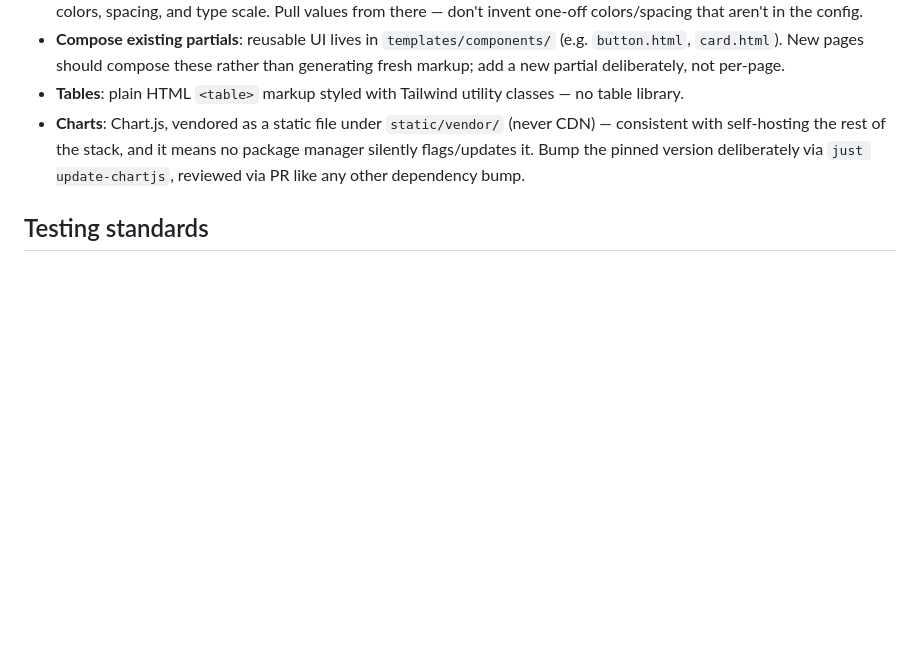
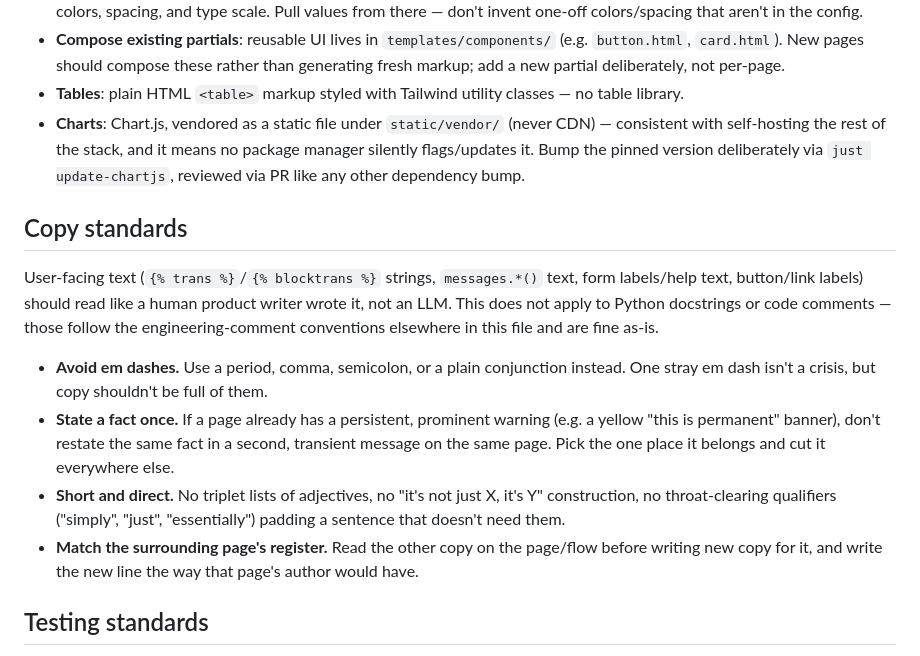
Before and after one commit to verylift/verylift, a Markdown page: .claude/agents/django-dev.md, the part around the change. Rendered like a GitHub page; blank space fills up the shorter version.

Commit message:
chore(agents): add copy standards to the django-dev agent
User-facing strings had drifted into LLM-flavoured phrasing: em dashes
everywhere, and the same fact restated in two places on one page. Codify
the rules so new copy matches the product's voice by default.

Scoped to user-facing text only. Python docstrings and code comments keep
the existing engineering-comment conventions, which lean on em dashes
heavily and are a separate concern.

Co-Authored-By: Claude Opus 5 (1M context) <noreply@anthropic.com>

```diff
--- a/.claude/agents/django-dev.md
+++ b/.claude/agents/django-dev.md
@@ -95,6 +95,15 @@ The app is server-rendered Django templates with HTMX layered in for same-page i
 - **Tables**: plain HTML `<table>` markup styled with Tailwind utility classes — no table library.
 - **Charts**: Chart.js, vendored as a static file under `static/vendor/` (never CDN) — consistent with self-hosting the rest of the stack, and it means no package manager silently flags/updates it. Bump the pinned version deliberately via `just update-chartjs`, reviewed via PR like any other dependency bump.
 
+## Copy standards
+
+User-facing text (`{% trans %}`/`{% blocktrans %}` strings, `messages.*()` text, form labels/help text, button/link labels) should read like a human product writer wrote it, not an LLM. This does not apply to Python docstrings or code comments — those follow the engineering-comment conventions elsewhere in this file and are fine as-is.
+
+- **Avoid em dashes.** Use a period, comma, semicolon, or a plain conjunction instead. One stray em dash isn't a crisis, but copy shouldn't be full of them.
+- **State a fact once.** If a page already has a persistent, prominent warning (e.g. a yellow "this is permanent" banner), don't restate the same fact in a second, transient message on the same page. Pick the one place it belongs and cut it everywhere else.
+- **Short and direct.** No triplet lists of adjectives, no "it's not just X, it's Y" construction, no throat-clearing qualifiers ("simply", "just", "essentially") padding a sentence that doesn't need them.
+- **Match the surrounding page's register.** Read the other copy on the page/flow before writing new copy for it, and write the new line the way that page's author would have.
+
 ## Testing standards
 
 See the **Testing standards** section of `AGENTS.md` — it is the canonical version and applies to everyone touching this repo, not just this agent. Read it before writing tests. In particular, hitting the 95% coverage floor does not license tests that restate a template string, re-assert a Django default, or echo back a factory kwarg.
```
